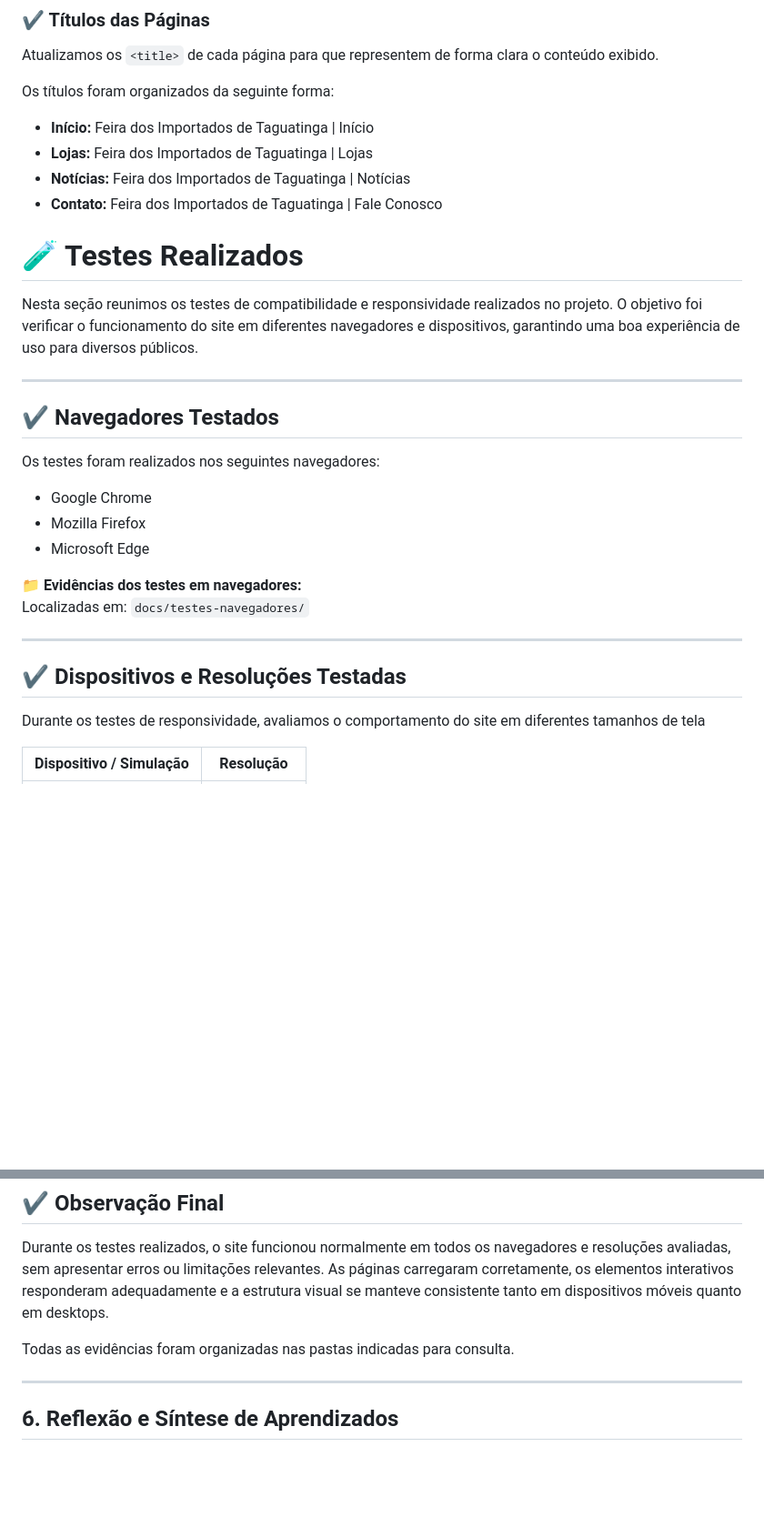
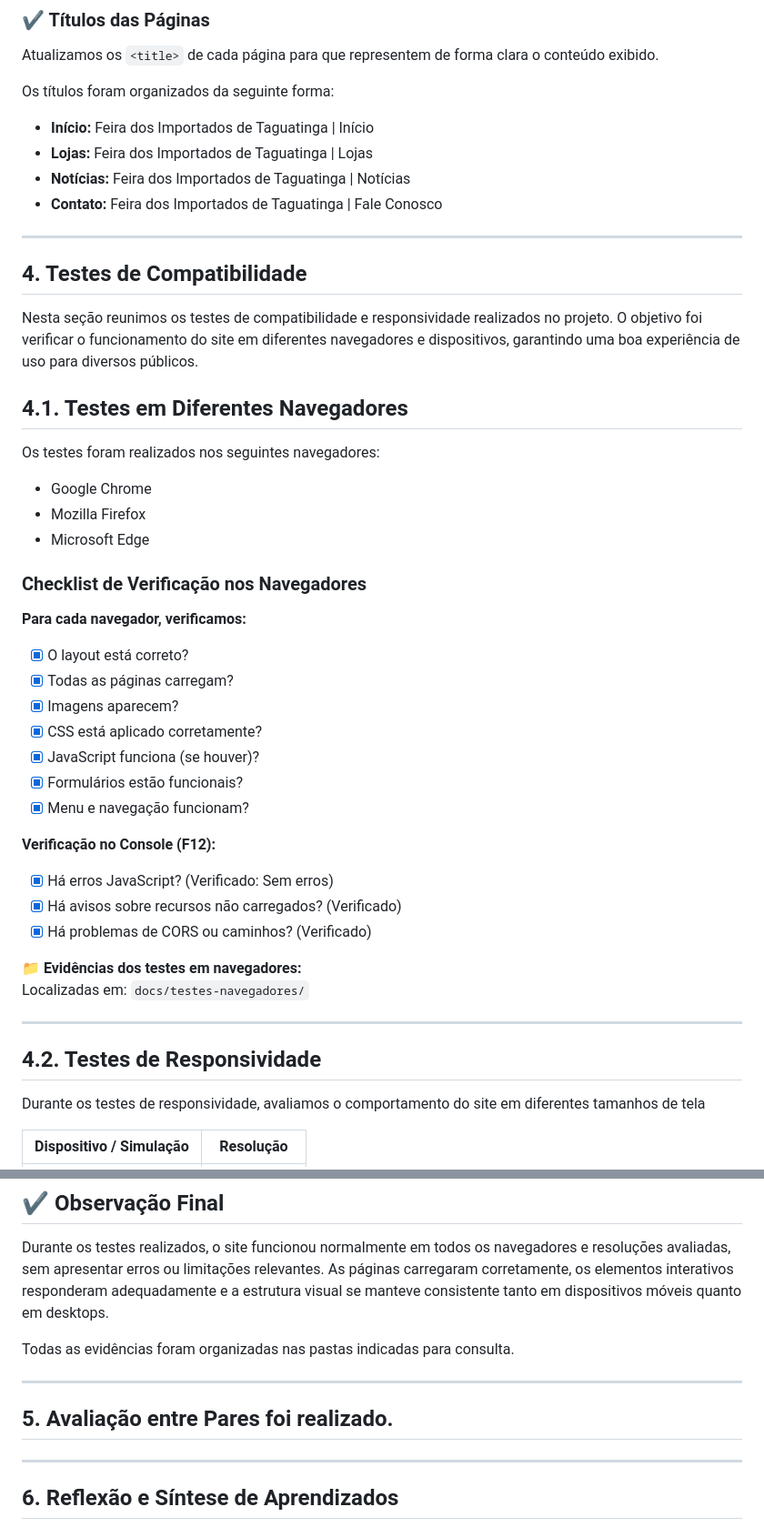
Before and after one commit to diegoomarcelo/Site_Feira_Dos_Importados_Tag, a Markdown page: README.md, 2 parts joined by grey strips. Shown: that part at 91% size. Drawn GitHub-style; blank space fills up the shorter version.

```diff
--- a/README.md
+++ b/README.md
@@ -934,13 +935,14 @@ Os títulos foram organizados da seguinte forma:
 - **Notícias:** Feira dos Importados de Taguatinga | Notícias
 - **Contato:** Feira dos Importados de Taguatinga | Fale Conosco
 
-# 🧪 Testes Realizados
+---
+
+## 4. Testes de Compatibilidade
 
 Nesta seção reunimos os testes de compatibilidade e responsividade realizados no projeto. O objetivo foi verificar o funcionamento do site em diferentes navegadores e dispositivos, garantindo uma boa experiência de uso para diversos públicos.
 
----
 
-## ✔ Navegadores Testados
+## 4.1. Testes em Diferentes Navegadores
 
 Os testes foram realizados nos seguintes navegadores:
 
@@ -948,12 +950,30 @@ Os testes foram realizados nos seguintes navegadores:
 - Mozilla Firefox
 - Microsoft Edge
 
+### Checklist de Verificação nos Navegadores
+
+**Para cada navegador, verificamos:**
+
+- [x] O layout está correto?
+- [x] Todas as páginas carregam?
+- [x] Imagens aparecem?
+- [x] CSS está aplicado corretamente?
+- [x] JavaScript funciona (se houver)?
+- [x] Formulários estão funcionais?
+- [x] Menu e navegação funcionam?
+
+**Verificação no Console (F12):**
+
+- [x] Há erros JavaScript? (Verificado: Sem erros)
+- [x] Há avisos sobre recursos não carregados? (Verificado)
+- [x] Há problemas de CORS ou caminhos? (Verificado)
+
 📁 **Evidências dos testes em navegadores:**
 Localizadas em: `docs/testes-navegadores/`
 
 ---
 
-## ✔ Dispositivos e Resoluções Testadas
+## 4.2. Testes de Responsividade
 
 Durante os testes de responsividade, avaliamos o comportamento do site em diferentes tamanhos de tela
 
@@ -976,6 +1048,10 @@ Localizadas em: `docs/testes-responsividade/`
 Durante os testes realizados, o site funcionou normalmente em todos os navegadores e resoluções avaliadas, sem apresentar erros ou limitações relevantes. As páginas carregaram corretamente, os elementos interativos responderam adequadamente e a estrutura visual se manteve consistente tanto em dispositivos móveis quanto em desktops.
 
 Todas as evidências foram organizadas nas pastas indicadas para consulta.
+
+---
+
+## 5. Avaliação entre Pares foi realizado.
 
 ---
 
```
Also changed, not shown: other parts of README.md (+53 -0 lines).
